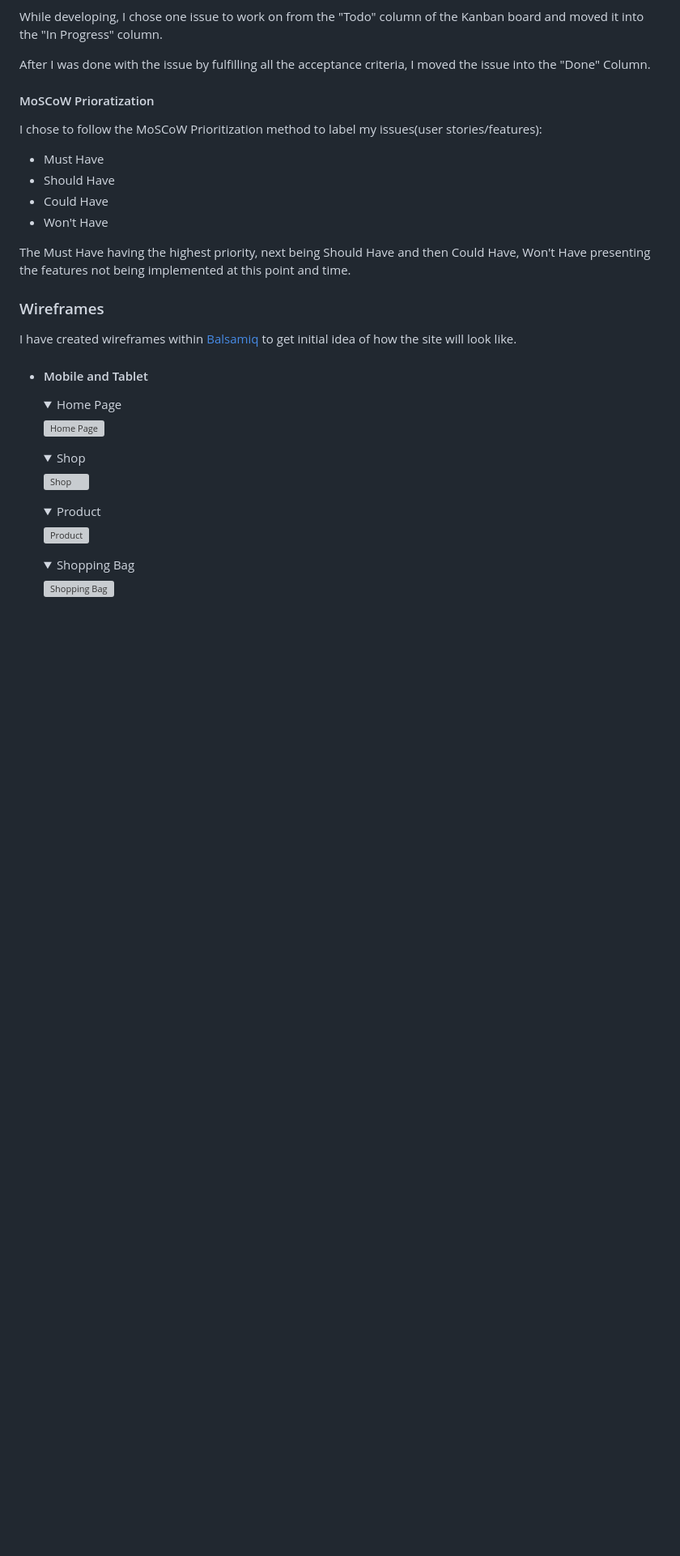
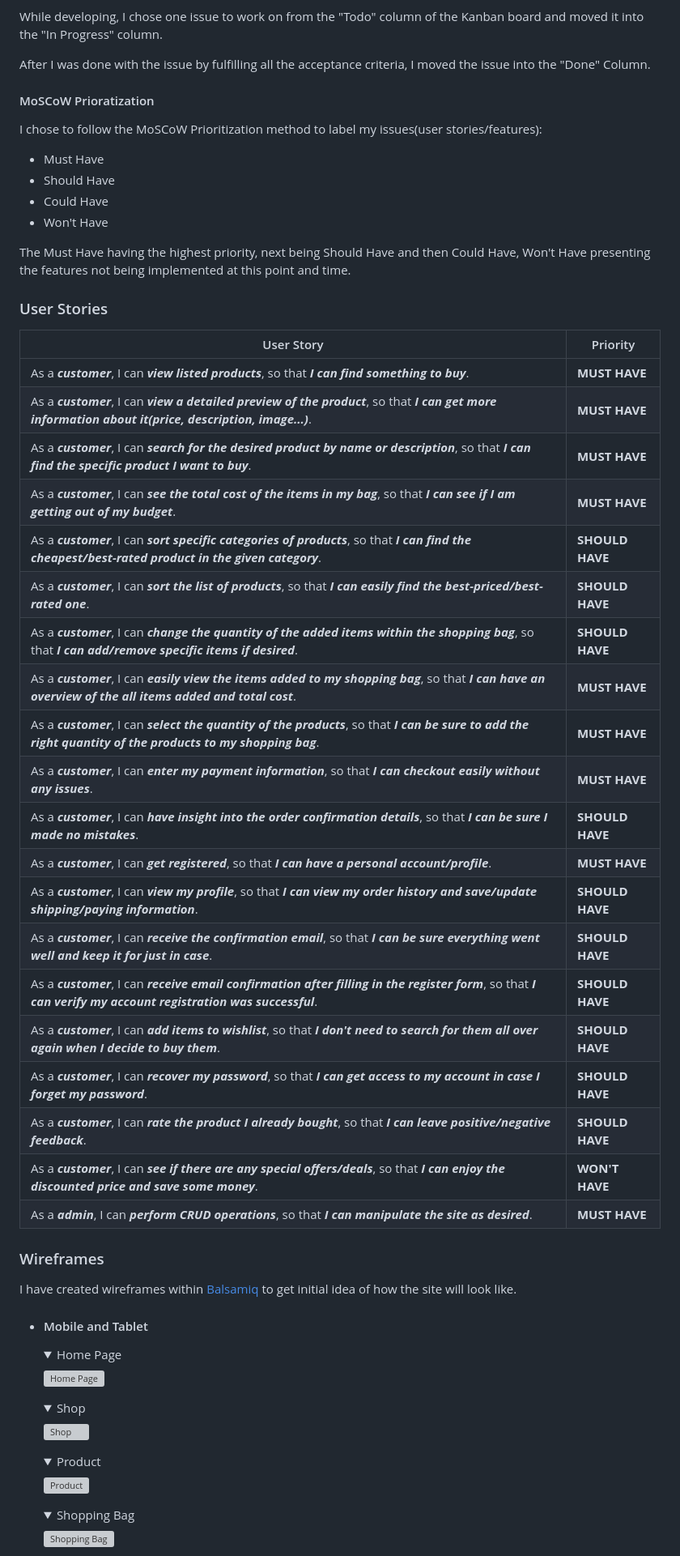
Before and after one commit to AleksandarJavorovic/cooktopia, a Markdown page: README.md, the part around one of its changes. Shown at 81% size. GitHub-like rendering; folded sections open; blank space fills up the shorter version; grey boxes are pictures that could not be loaded.

Commit message:
add content to the user stories section of readme file

```diff
--- a/README.md
+++ b/README.md
@@ -82,6 +81,30 @@ I chose to follow the MoSCoW Prioritization method to label my issues(user stori
   - Won't Have
 
 The Must Have having the highest priority, next being Should Have and then Could Have, Won't Have presenting the features not being implemented at this point and time.
+
+### User Stories
+| User Story | Priority |
+|------------|------------------|
+| As a ***customer***, I can ***view listed products***, so that ***I can find something to buy***. | **MUST HAVE** |
+| As a ***customer***, I can ***view a detailed preview of the product***, so that ***I can get more information about it(price, description, image...)***. | **MUST HAVE** |
+| As a ***customer***, I can ***search for the desired product by name or description***, so that ***I can find the specific product I want to buy***. | **MUST HAVE** |
+| As a ***customer***, I can ***see the total cost of the items in my bag***, so that ***I can see if I am getting out of my budget***. | **MUST HAVE** |
+| As a ***customer***, I can ***sort specific categories of products***, so that ***I can find the cheapest/best-rated product in the given category***. | **SHOULD HAVE** |
+| As a ***customer***, I can ***sort the list of products***, so that ***I can easily find the best-priced/best-rated one***. | **SHOULD HAVE** |
+| As a ***customer***, I can ***change the quantity of the added items within the shopping bag***, so that ***I can add/remove specific items if desired***. | **SHOULD HAVE** |
+| As a ***customer***, I can ***easily view the items added to my shopping bag***, so that ***I can have an overview of the all items added and total cost***. | **MUST HAVE** |
+| As a ***customer***, I can ***select the quantity of the products***, so that ***I can be sure to add the right quantity of the products to my shopping bag***. | **MUST HAVE** |
+| As a ***customer***, I can ***enter my payment information***, so that ***I can checkout easily without any issues***. | **MUST HAVE** |
+| As a ***customer***, I can ***have insight into the order confirmation details***, so that ***I can be sure I made no mistakes***. | **SHOULD HAVE** |
+| As a ***customer***, I can ***get registered***, so that ***I can have a personal account/profile***. | **MUST HAVE** |
+| As a ***customer***, I can ***view my profile***, so that ***I can view my order history and save/update shipping/paying information***. | **SHOULD HAVE** |
+| As a ***customer***, I can ***receive the confirmation email***, so that ***I can be sure everything went well and keep it for just in case***. | **SHOULD HAVE** |
+| As a ***customer***, I can ***receive email confirmation after filling in the register form***, so that ***I can verify my account registration was successful***. | **SHOULD HAVE** |
+| As a ***customer***, I can ***add items to wishlist***, so that ***I don't need to search for them all over again when I decide to buy them***. | **SHOULD HAVE** |
+| As a ***customer***, I can ***recover my password***, so that ***I can get access to my account in case I forget my password***. | **SHOULD HAVE** |
+| As a ***customer***, I can ***rate the product I already bought***, so that ***I can leave positive/negative feedback***. | **SHOULD HAVE** |
+| As a ***customer***, I can ***see if there are any special offers/deals***, so that ***I can enjoy the discounted price and save some money***. | **WON'T HAVE** |
+| As a ***admin***, I can ***perform CRUD operations***, so that ***I can manipulate the site as desired***. | **MUST HAVE** |
 
 ### Wireframes
 
```
Also changed, not shown: other parts of README.md (+1 -2 lines).
